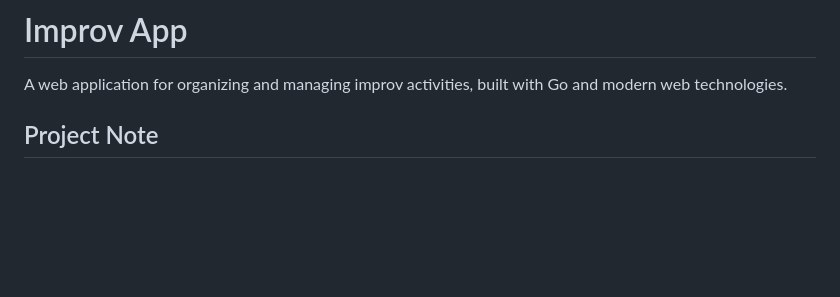
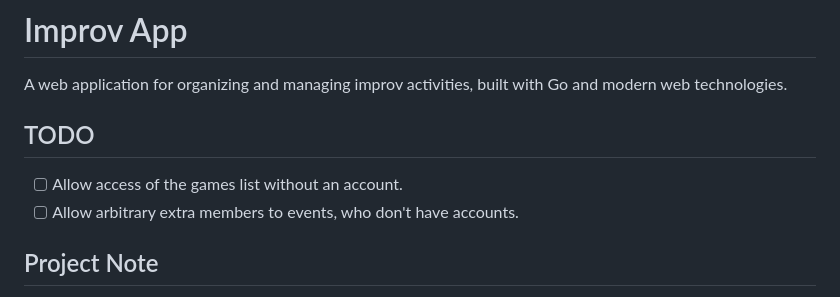
Before and after one commit to ericwooley/improv-app, a Markdown page: README.md, the part around the change. Drawn GitHub-style; blank space fills up the shorter version.

```diff
--- a/README.md
+++ b/README.md
@@ -1,6 +1,11 @@
 # Improv App
 
 A web application for organizing and managing improv activities, built with Go and modern web technologies.
+
+## TODO
+
+- [ ] Allow access of the games list without an account.
+- [ ] Allow arbitrary extra members to events, who don't have accounts.
 
 ## Project Note
 
```
